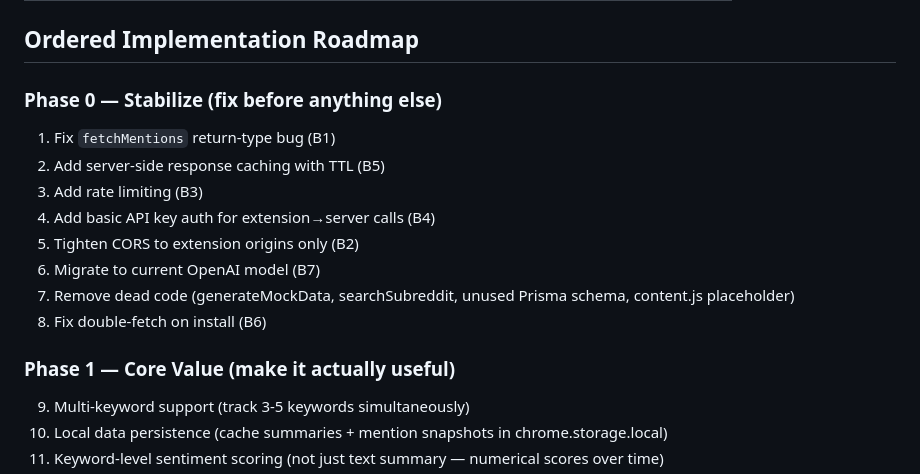
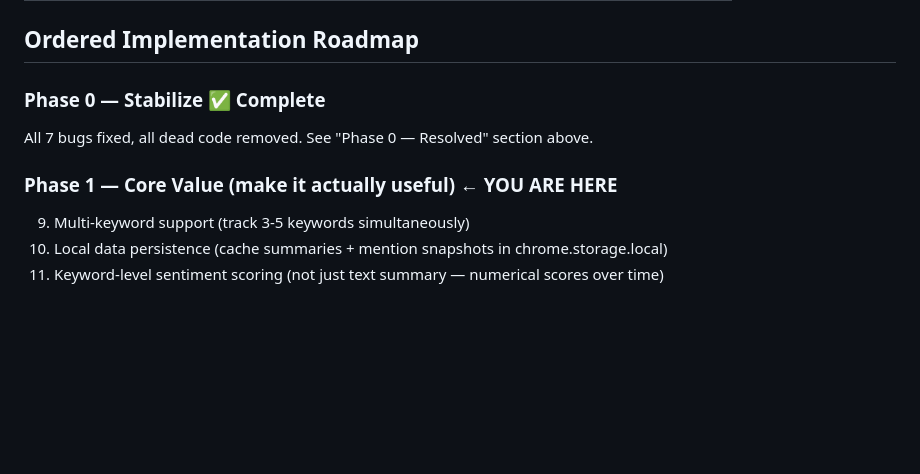
Before and after one commit to Warren25/ChatterPing_Chrome_Extension, a Markdown page: FEATURE_ROADMAP.md, the part around one of its changes. Drawn GitHub-style; blank space fills up the shorter version.

```diff
--- a/FEATURE_ROADMAP.md
+++ b/FEATURE_ROADMAP.md
@@ -88,17 +99,10 @@ AI-powered sentiment summary via OpenAI GPT-3.5-turbo.
 
 ## Ordered Implementation Roadmap
 
-### Phase 0 — Stabilize (fix before anything else)
-1. Fix `fetchMentions` return-type bug (B1)
-2. Add server-side response caching with TTL (B5)
-3. Add rate limiting (B3)
-4. Add basic API key auth for extension→server calls (B4)
-5. Tighten CORS to extension origins only (B2)
-6. Migrate to current OpenAI model (B7)
-7. Remove dead code (generateMockData, searchSubreddit, unused Prisma schema, content.js placeholder)
-8. Fix double-fetch on install (B6)
+### Phase 0 — Stabilize ✅ Complete
+All 7 bugs fixed, all dead code removed. See "Phase 0 — Resolved" section above.
 
-### Phase 1 — Core Value (make it actually useful)
+### Phase 1 — Core Value (make it actually useful) ← **YOU ARE HERE**
 9. Multi-keyword support (track 3-5 keywords simultaneously)
 10. Local data persistence (cache summaries + mention snapshots in chrome.storage.local)
 11. Keyword-level sentiment scoring (not just text summary — numerical scores over time)
```
Also changed, not shown: other parts of FEATURE_ROADMAP.md (+33 -22 lines).
